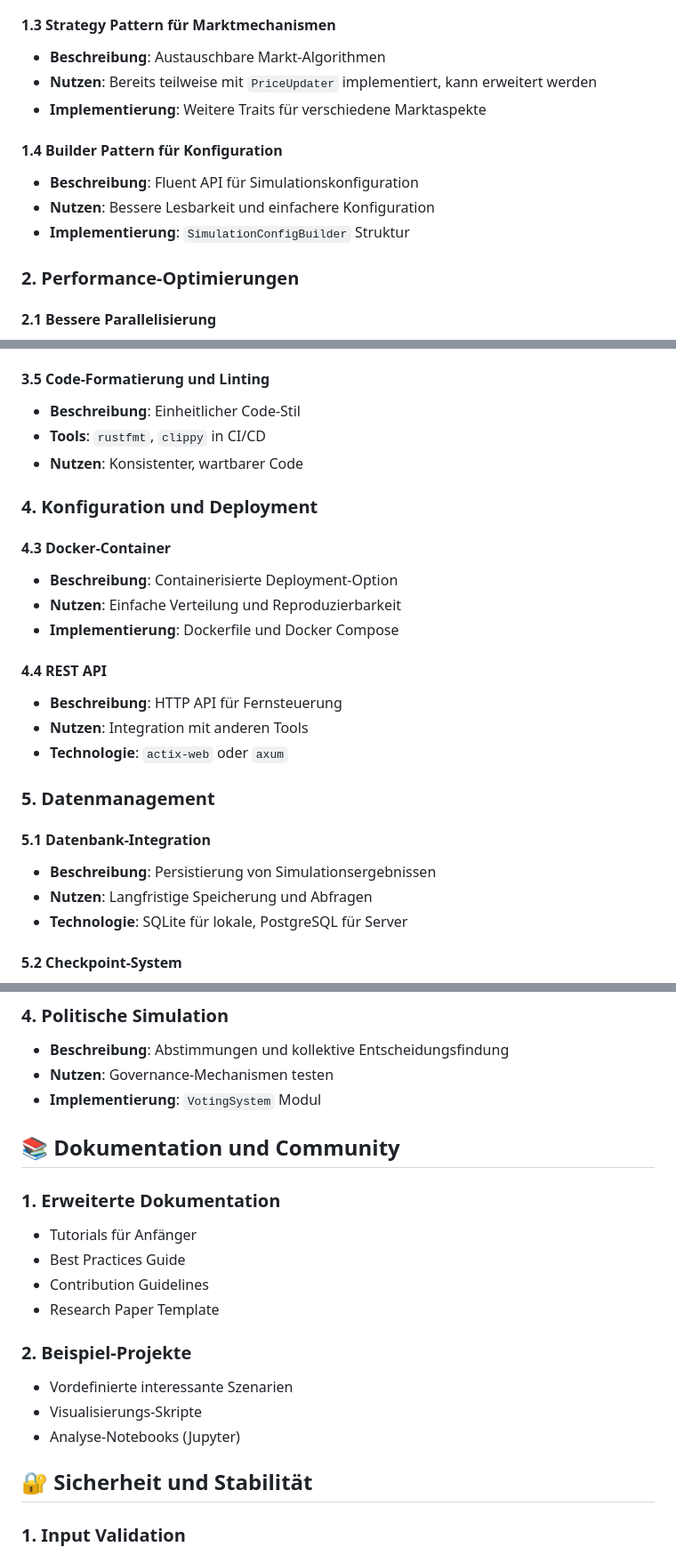
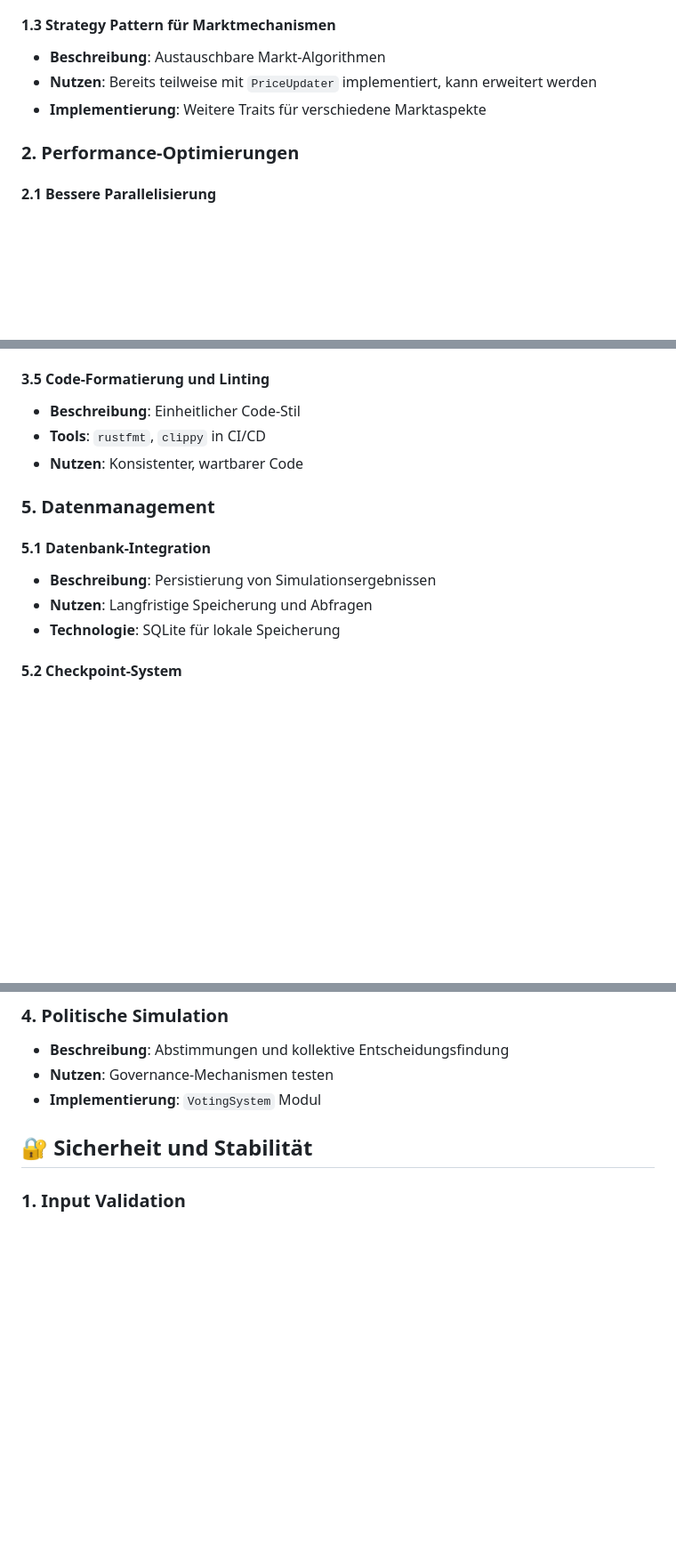
Before and after one commit to maorun/community-simulation, a Markdown page: features.md, 3 parts joined by grey strips. Shown at 89% size. Rendered like a GitHub page; blank space fills up the shorter version.

Commit message:
Aktualisieren von features.md

```diff
--- a/features.md
+++ b/features.md
@@ -130,11 +130,6 @@ Dieses Dokument enthält eine Sammlung möglicher Features und Verbesserungen f
 - **Nutzen**: Bereits teilweise mit `PriceUpdater` implementiert, kann erweitert werden
 - **Implementierung**: Weitere Traits für verschiedene Marktaspekte
 
-#### 1.4 Builder Pattern für Konfiguration
-- **Beschreibung**: Fluent API für Simulationskonfiguration
-- **Nutzen**: Bessere Lesbarkeit und einfachere Konfiguration
-- **Implementierung**: `SimulationConfigBuilder` Struktur
-
 ### 2. Performance-Optimierungen
 
 #### 2.1 Bessere Parallelisierung
@@ -169,24 +164,12 @@ Dieses Dokument enthält eine Sammlung möglicher Features und Verbesserungen f
 - **Tools**: `rustfmt`, `clippy` in CI/CD
 - **Nutzen**: Konsistenter, wartbarer Code
 
-### 4. Konfiguration und Deployment
-
-#### 4.3 Docker-Container
-- **Beschreibung**: Containerisierte Deployment-Option
-- **Nutzen**: Einfache Verteilung und Reproduzierbarkeit
-- **Implementierung**: Dockerfile und Docker Compose
-
-#### 4.4 REST API
-- **Beschreibung**: HTTP API für Fernsteuerung
-- **Nutzen**: Integration mit anderen Tools
-- **Technologie**: `actix-web` oder `axum`
-
 ### 5. Datenmanagement
 
 #### 5.1 Datenbank-Integration
 - **Beschreibung**: Persistierung von Simulationsergebnissen
 - **Nutzen**: Langfristige Speicherung und Abfragen
-- **Technologie**: SQLite für lokale, PostgreSQL für Server
+- **Technologie**: SQLite für lokale Speicherung
 
 #### 5.2 Checkpoint-System
 - **Beschreibung**: Simulationszustand speichern und wiederherstellen
@@ -273,19 +251,6 @@ Dieses Dokument enthält eine Sammlung möglicher Features und Verbesserungen f
 - **Beschreibung**: Abstimmungen und kollektive Entscheidungsfindung
 - **Nutzen**: Governance-Mechanismen testen
 - **Implementierung**: `VotingSystem` Modul
-
-## 📚 Dokumentation und Community
-
-### 1. Erweiterte Dokumentation
-- Tutorials für Anfänger
-- Best Practices Guide
-- Contribution Guidelines
-- Research Paper Template
-
-### 2. Beispiel-Projekte
-- Vordefinierte interessante Szenarien
-- Visualisierungs-Skripte
-- Analyse-Notebooks (Jupyter)
 
 ## 🔐 Sicherheit und Stabilität
 
```
Also changed, not shown: other parts of features.md (+0 -6 lines).
